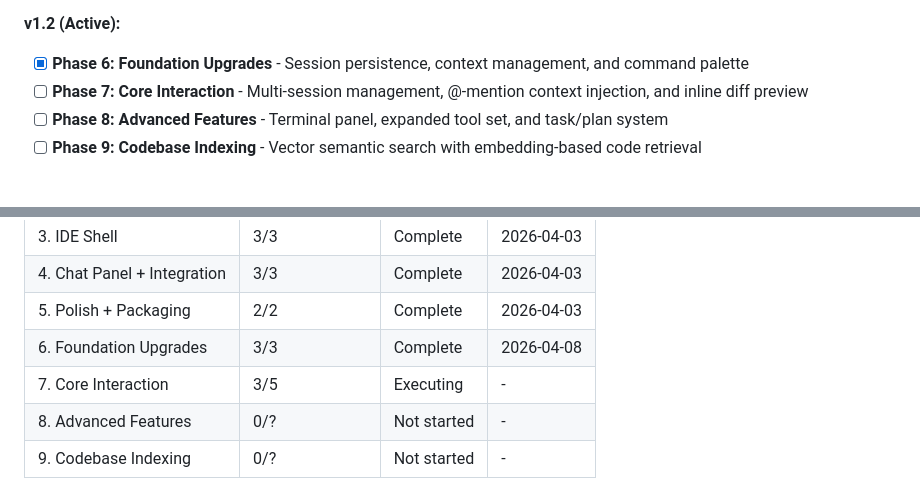
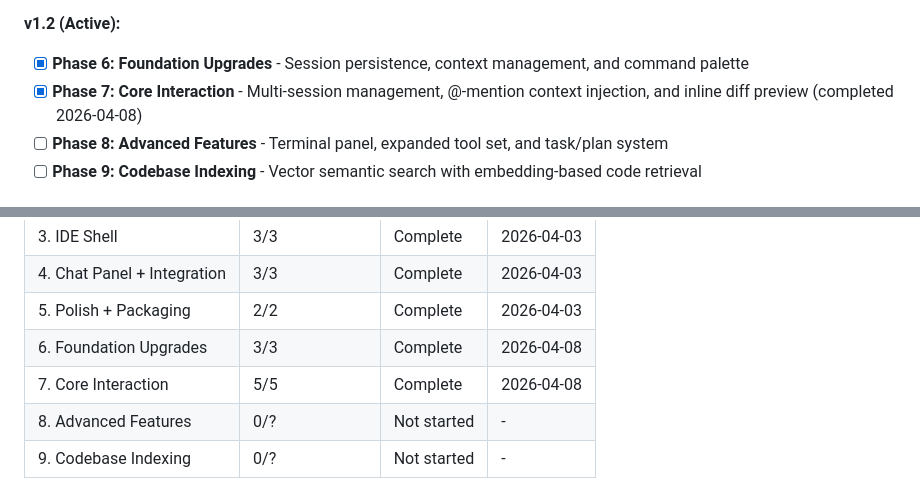
Before and after one commit to wzx011011/wzClaw, a Markdown page: .planning/ROADMAP.md, 2 parts joined by grey strips. Rendered like a GitHub page.

Commit message:
docs(phase-07): complete phase execution

```diff
--- a/.planning/ROADMAP.md
+++ b/.planning/ROADMAP.md
@@ -21,7 +21,7 @@ Decimal phases appear between their surrounding integers in numeric order.
 
 **v1.2 (Active):**
 - [x] **Phase 6: Foundation Upgrades** - Session persistence, context management, and command palette
-- [ ] **Phase 7: Core Interaction** - Multi-session management, @-mention context injection, and inline diff preview
+- [x] **Phase 7: Core Interaction** - Multi-session management, @-mention context injection, and inline diff preview (completed 2026-04-08)
 - [ ] **Phase 8: Advanced Features** - Terminal panel, expanded tool set, and task/plan system
 - [ ] **Phase 9: Codebase Indexing** - Vector semantic search with embedding-based code retrieval
 
@@ -186,6 +186,6 @@ Phases execute in numeric order: 1 -> 2 -> 3 -> 4 -> 5 -> 6 -> 7 -> 8 -> 9
 | 4. Chat Panel + Integration | 3/3 | Complete | 2026-04-03 |
 | 5. Polish + Packaging | 2/2 | Complete | 2026-04-03 |
 | 6. Foundation Upgrades | 3/3 | Complete | 2026-04-08 |
-| 7. Core Interaction | 3/5 | Executing | - |
+| 7. Core Interaction | 5/5 | Complete    | 2026-04-08 |
 | 8. Advanced Features | 0/? | Not started | - |
 | 9. Codebase Indexing | 0/? | Not started | - |
```
Also changed, not shown: other parts of .planning/ROADMAP.md (+2 -2 lines), .planning/STATE.md (+8 -7 lines), 1 other file.
